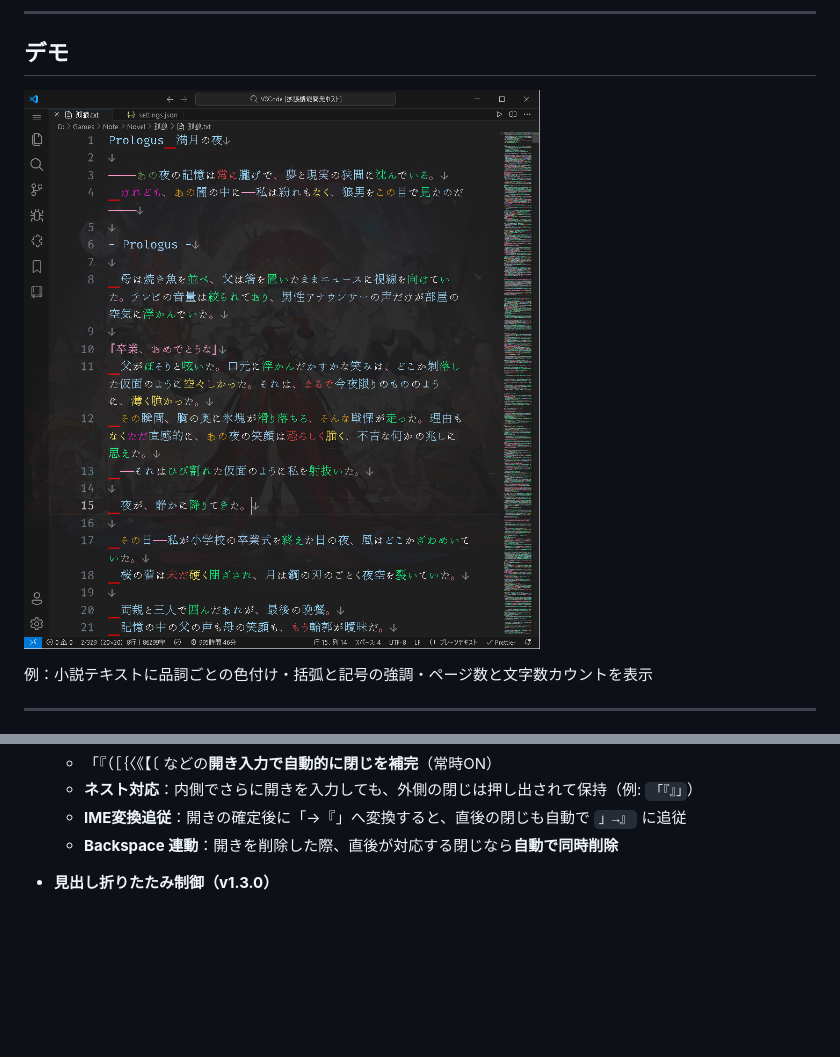
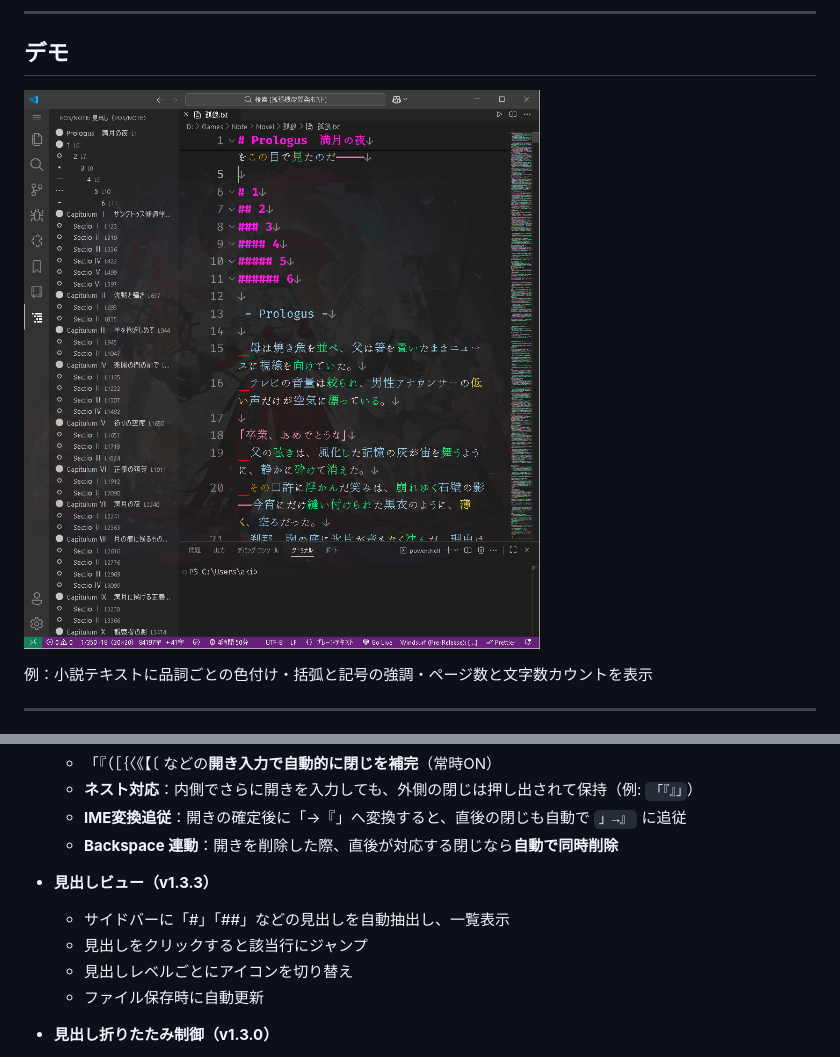
Before and after one commit to yuna495/part-of-speech-highlighting--page-counter, a Markdown page: README.md, 2 parts joined by grey strips. Rendered like a GitHub page; pictures changed too: demo/demo.png; blank space fills up the shorter version.

```diff
--- a/README.md
+++ b/README.md
@@ -54,6 +54,12 @@
   - **ネスト対応**：内側でさらに開きを入力しても、外側の閉じは押し出されて保持（例: `「『』」`）
   - **IME変換追従**：開きの確定後に「→『」へ変換すると、直後の閉じも自動で `」→』` に追従
   - **Backspace 連動**：開きを削除した際、直後が対応する閉じなら**自動で同時削除**
+
+- **見出しビュー（v1.3.3）**
+  - サイドバーに「#」「##」などの見出しを自動抽出し、一覧表示
+  - 見出しをクリックすると該当行にジャンプ
+  - 見出しレベルごとにアイコンを切り替え
+  - ファイル保存時に自動更新
 
 - **見出し折りたたみ制御（v1.3.0）**
   - 「#」で第一見出し、「##」で第二見出し（マークダウン記法と同様）
```
Also changed, not shown: CHANGELOG.md (+6 -0 lines), image/icon.png (renamed from icon.png), image/posnote_activitybar_icon.png (added), 3 other files.
